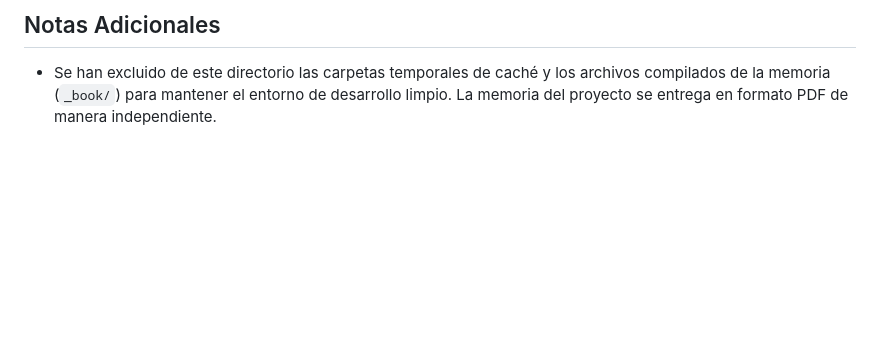
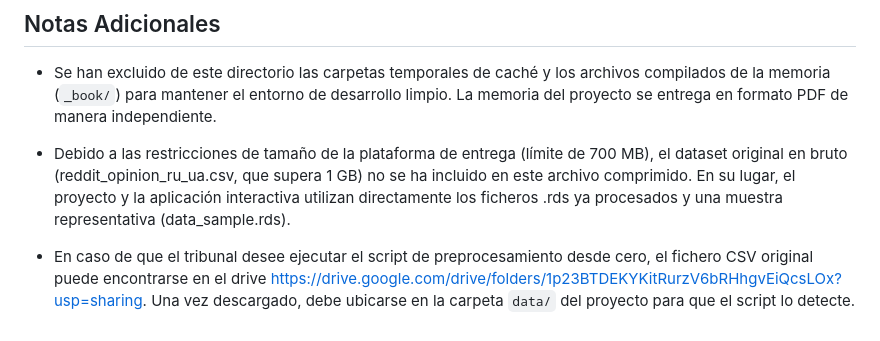
Before and after one commit to mmnzag/TFG, a Markdown page: TFG_MartaMuñoz/README.md, the part around the change. Drawn GitHub-style; blank space fills up the shorter version.

Commit message:
read me actualizado

```diff
--- a/TFG_MartaMuñoz/README.md
+++ b/TFG_MartaMuñoz/README.md
@@ -58,3 +58,7 @@ Para auditar la limpieza de datos y el desarrollo metodológico paso a paso:
 
 ## Notas Adicionales
 *   Se han excluido de este directorio las carpetas temporales de caché y los archivos compilados de la memoria (`_book/`) para mantener el entorno de desarrollo limpio. La memoria del proyecto se entrega en formato PDF de manera independiente.
+
+*   Debido a las restricciones de tamaño de la plataforma de entrega (límite de 700 MB), el dataset original en bruto (reddit_opinion_ru_ua.csv, que supera 1 GB) no se ha incluido en este archivo comprimido. En su lugar, el proyecto y la aplicación interactiva utilizan directamente los ficheros .rds ya procesados y una muestra representativa (data_sample.rds).
+
+*   En caso de que el tribunal desee ejecutar el script de preprocesamiento desde cero, el fichero CSV original puede encontrarse en el drive https://drive.google.com/drive/folders/1p23BTDEKYKitRurzV6bRHhgvEiQcsLOx?usp=sharing. Una vez descargado, debe ubicarse en la carpeta `data/` del proyecto para que el script lo detecte.
```
